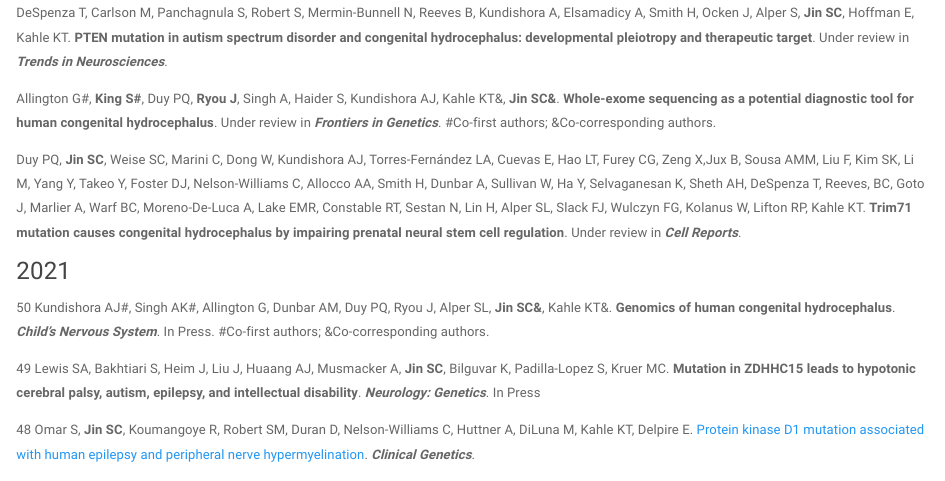
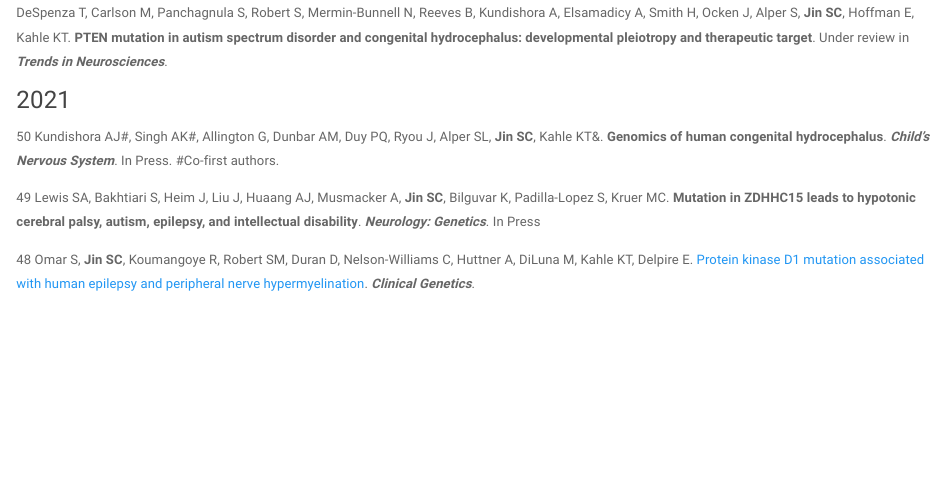
Before and after one commit to scjin/scjin.github.io, an R Markdown document (publications.Rmd): the page in a window 1100 px wide, from 1370 px down. Rendered offline with R 4.5, knitr and Pandoc, with nearby package versions; a font, style sheet, LaTeX package, included part or bibliography that could not be used is replaced or left out.

Commit message:
Add person

```diff
--- a/publications.Rmd
+++ b/publications.Rmd
@@ -33,13 +33,9 @@ Tang CS, Mononen M, Lam W-Y, **Jin SC**, Zhuang X, Garcia-Barcelo M, Li Q, Yang
 
 DeSpenza T, Carlson M, Panchagnula S, Robert S, Mermin-Bunnell N, Reeves B, Kundishora A, Elsamadicy A, Smith H, Ocken J, Alper S, **Jin SC**, Hoffman E, Kahle KT. **PTEN mutation in autism spectrum disorder and congenital hydrocephalus: developmental pleiotropy and therapeutic target**. Under review in ***Trends in Neurosciences***.
 
-Allington G#, **King S#**, Duy PQ, **Ryou J**, Singh A, Haider S, Kundishora AJ, Kahle KT&, **Jin SC&**. **Whole-exome sequencing as a potential diagnostic tool for human congenital hydrocephalus**.  Under review in ***Frontiers in Genetics***. #Co-first authors; &Co-corresponding authors.
-
-Duy PQ, **Jin SC**, Weise SC, Marini C, Dong W, Kundishora AJ, Torres-Fernández LA, Cuevas E, Hao LT, Furey CG, Zeng X,Jux B, Sousa AMM, Liu F, Kim SK, Li M, Yang Y, Takeo Y, Foster DJ, Nelson-Williams C, Allocco AA, Smith H, Dunbar A, Sullivan W, Ha Y, Selvaganesan K, Sheth AH, DeSpenza T, Reeves, BC, Goto J, Marlier A, Warf BC, Moreno-De-Luca A, Lake EMR, Constable RT, Sestan N, Lin H, Alper SL, Slack FJ, Wulczyn FG, Kolanus W, Lifton RP, Kahle KT. **Trim71 mutation causes congenital hydrocephalus by impairing prenatal neural stem cell regulation**. Under review in ***Cell Reports***.
-
 ### 2021
 
-50 Kundishora AJ#, Singh AK#, Allington G, Dunbar AM, Duy PQ, Ryou J, Alper SL, **Jin SC&**, Kahle KT&. **Genomics of human congenital hydrocephalus**. ***Child's Nervous System***. In Press. #Co-first authors; &Co-corresponding authors.
+50 Kundishora AJ#, Singh AK#, Allington G, Dunbar AM, Duy PQ, Ryou J, Alper SL, **Jin SC**, Kahle KT&. **Genomics of human congenital hydrocephalus**. ***Child's Nervous System***. In Press. #Co-first authors.
 
 49 Lewis SA, Bakhtiari S, Heim J, Liu J, Huaang AJ, Musmacker A, **Jin SC**, Bilguvar K, Padilla-Lopez S, Kruer MC. **Mutation in ZDHHC15 leads to hypotonic cerebral palsy, autism, epilepsy, and intellectual disability**. ***Neurology: Genetics***. In Press
 
```
Also changed, not shown: publications.html.
